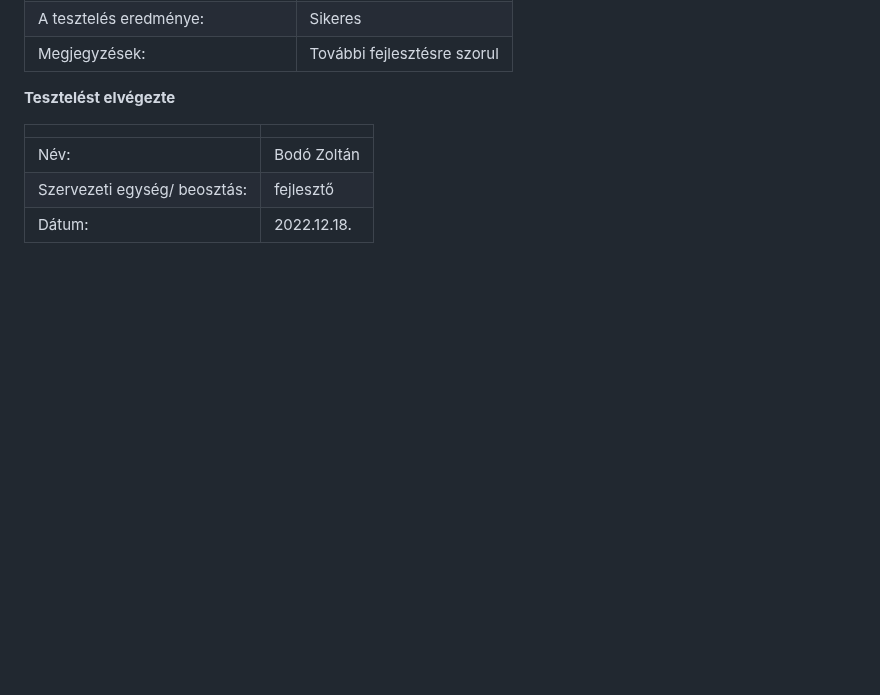
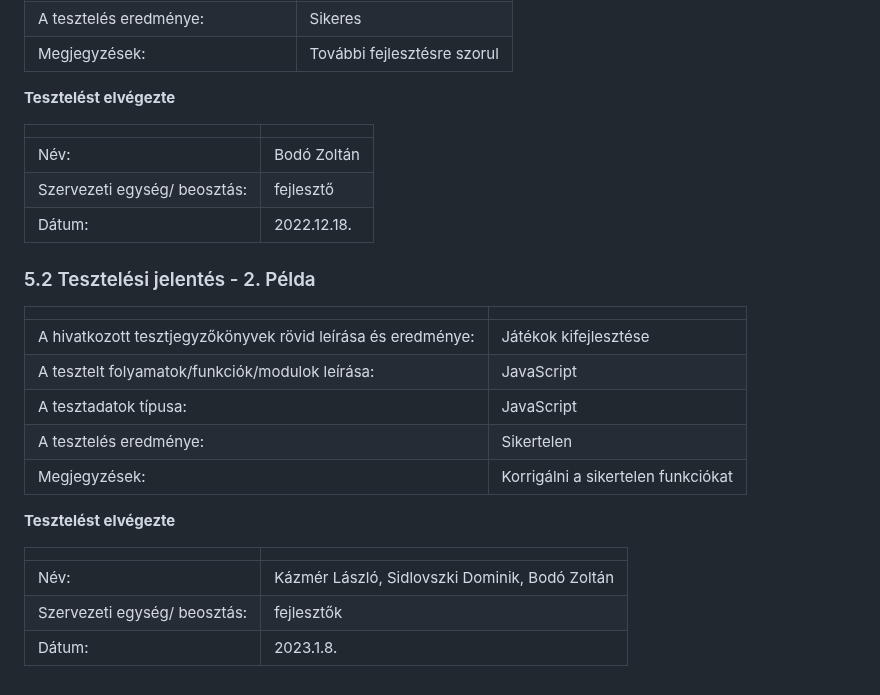
Before and after one commit to Costa-31/RFT_games, a Markdown page: Documents/Tesztelési_Jegyzőkönyv.md, the part around the change. GitHub-like rendering; blank space fills up the shorter version.

Commit message:
Tesztelési jegyzőkönyv tesztelési jelentés

```diff
--- a/Documents/Tesztelési_Jegyzőkönyv.md
+++ b/Documents/Tesztelési_Jegyzőkönyv.md
@@ -120,3 +120,20 @@ A tesztkoordinátor juttatja el a projektmenedzsernek a tesztelési jelentést.
 |  Név: | Bodó Zoltán |
 |  Szervezeti egység/ beosztás: | fejlesztő |
 |  Dátum: | 2022.12.18. |
+
+### 5.2 Tesztelési jelentés - 2. Példa
+|   |   |
+|---|---|
+| A hivatkozott tesztjegyzőkönyvek rövid leírása és eredménye:  | Játékok kifejlesztése |
+| A tesztelt folyamatok/funkciók/modulok leírása: | JavaScript |
+| A tesztadatok típusa:  | JavaScript |
+| A tesztelés eredménye:  | Sikertelen |
+| Megjegyzések:  | Korrigálni a sikertelen funkciókat |
+
+**Tesztelést elvégezte**
+
+|   |   |
+|---|---|
+|  Név: | Kázmér László, Sidlovszki Dominik, Bodó Zoltán |
+|  Szervezeti egység/ beosztás: | fejlesztők |
+|  Dátum: | 2023.1.8. |
```
